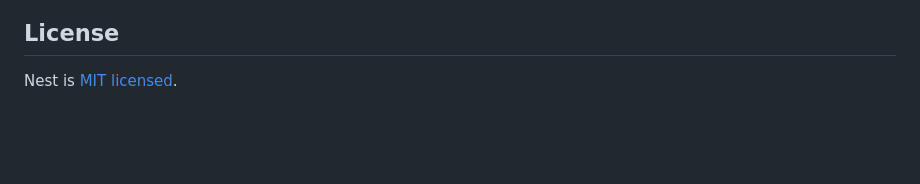
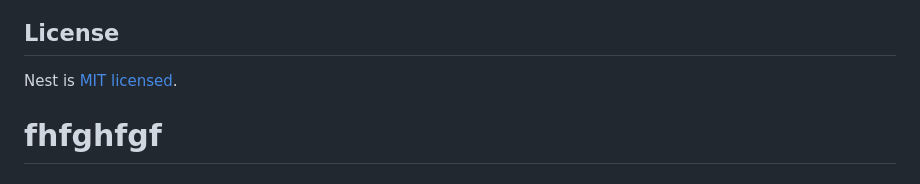
Before and after one commit to rocknrome25-mos/CarWashApp, a Markdown page: server_module/api/README.md, the part around the change. Rendered like a GitHub page; blank space fills up the shorter version.

```diff
--- a/server_module/api/README.md
+++ b/server_module/api/README.md
@@ -96,3 +96,5 @@ Nest is an MIT-licensed open source project. It can grow thanks to the sponsors
 ## License
 
 Nest is [MIT licensed](https://github.com/nestjs/nest/blob/master/LICENSE).
+
+# fhfghfgf
```
